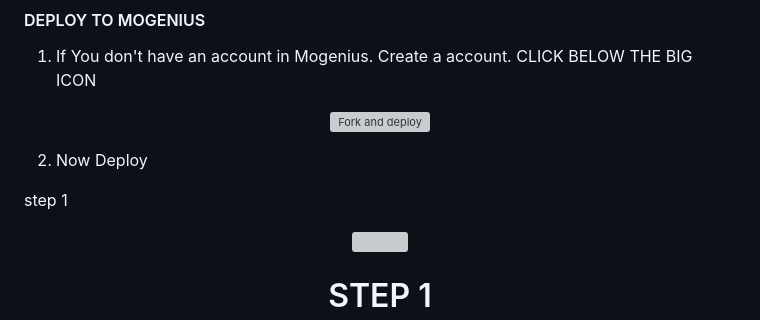
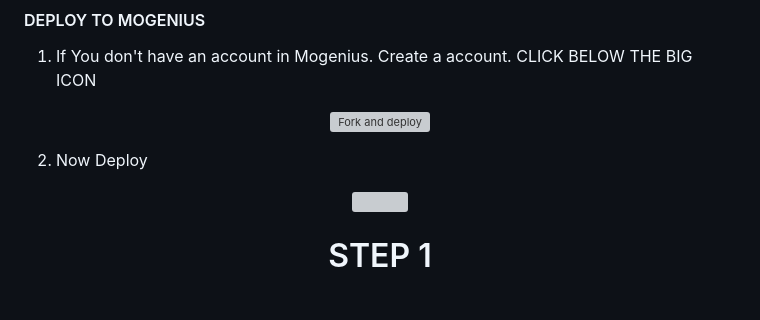
Before and after one commit to Kanambp/KANAMBO-BOT, a Markdown page: README.md, the part around one of its changes. GitHub-like rendering; blank space fills up the shorter version; grey boxes are pictures that could not be loaded.

```diff
--- a/README.md
+++ b/README.md
@@ -54,6 +54,4 @@ KANAMBO-BOT- Simple Multi Device whatsapp bot.
 
 2. Now Deploy
 
-step 1
-
 <p align="center">
```
Also changed, not shown: other parts of README.md (+0 -2 lines).
